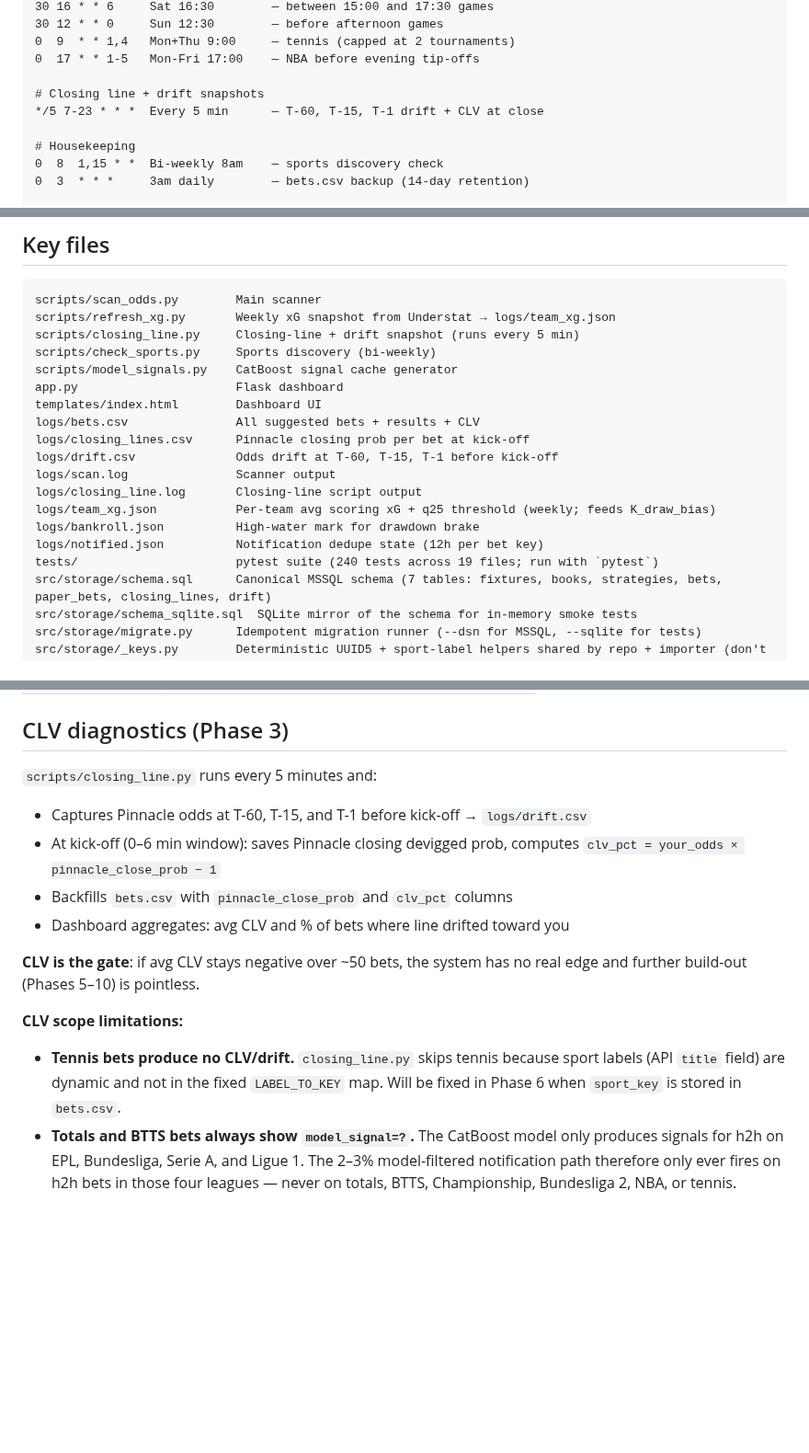
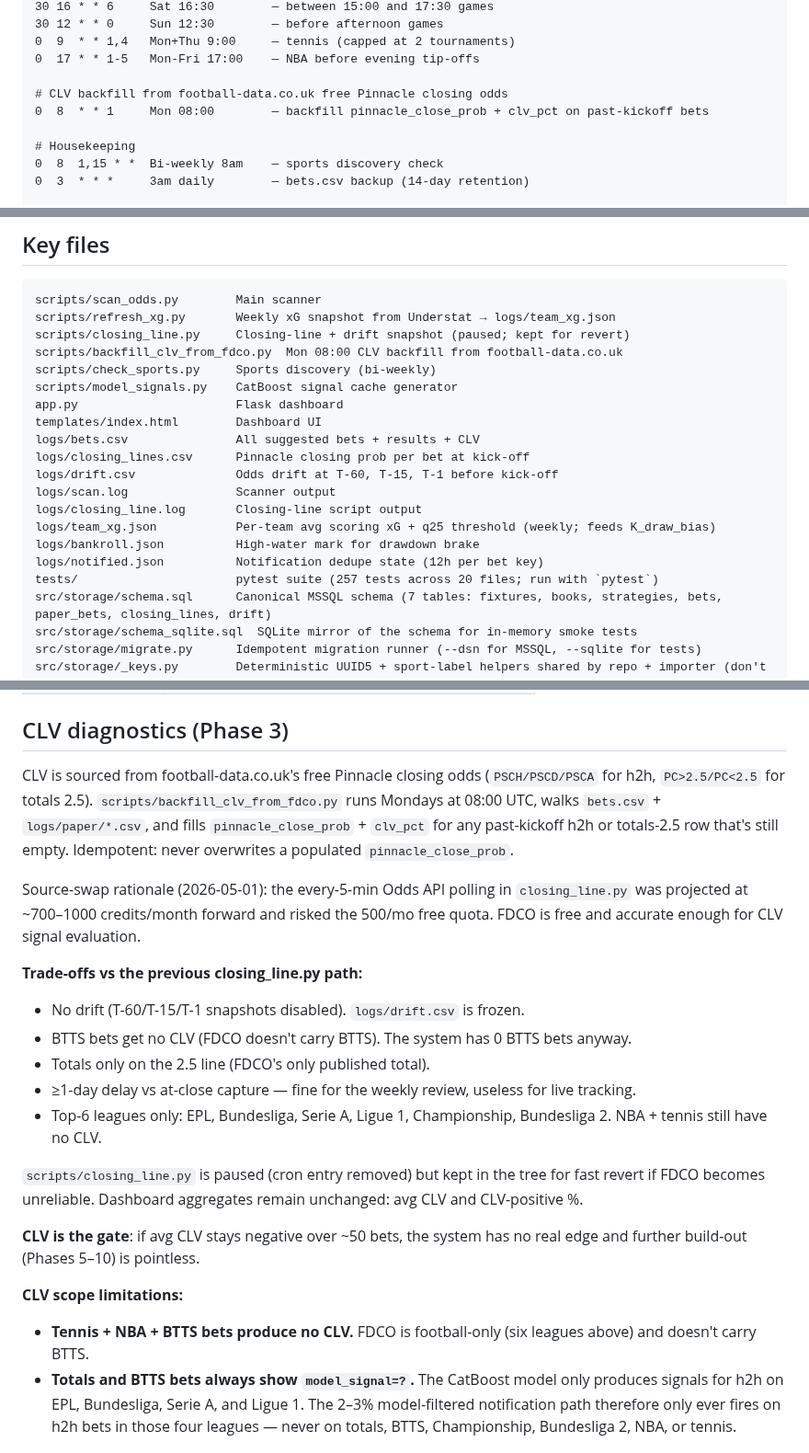
Before and after one commit to Robert-Freire/bets, a Markdown page: CLAUDE.md, 3 parts joined by grey strips. Shown at 92% size. Rendered like a GitHub page; blank space fills up the shorter version.

Commit message:
docs: update CLAUDE.md for CLV source swap (FDCO backfill)
- "CLV diagnostics" section: explain the swap, trade-offs (no drift, no
  BTTS, +1 day delay, top-6 leagues), and that closing_line.py is paused.
- Cron schedule: replace */5 closing_line entry with Mon 08:00 backfill.
- Key files: add scripts/backfill_clv_from_fdco.py; mark closing_line
  paused; bump test count 240 -> 257.

Co-Authored-By: Claude Opus 4.7 (1M context) <noreply@anthropic.com>

````diff
--- a/CLAUDE.md
+++ b/CLAUDE.md
@@ -121,8 +121,8 @@ Cutover from WSL → Pi on 2026-05-01. Pi crontab uses `SHELL=/bin/bash` and the
 0  9  * * 1,4   Mon+Thu 9:00     — tennis (capped at 2 tournaments)
 0  17 * * 1-5   Mon-Fri 17:00    — NBA before evening tip-offs
 
-# Closing line + drift snapshots
-*/5 7-23 * * *  Every 5 min      — T-60, T-15, T-1 drift + CLV at close
+# CLV backfill from football-data.co.uk free Pinnacle closing odds
+0  8  * * 1     Mon 08:00        — backfill pinnacle_close_prob + clv_pct on past-kickoff bets
 
 # Housekeeping
 0  8  1,15 * *  Bi-weekly 8am    — sports discovery check
@@ -141,7 +141,8 @@ Cutover from WSL → Pi on 2026-05-01. Pi crontab uses `SHELL=/bin/bash` and the
 ```
 scripts/scan_odds.py        Main scanner
 scripts/refresh_xg.py       Weekly xG snapshot from Understat → logs/team_xg.json
-scripts/closing_line.py     Closing-line + drift snapshot (runs every 5 min)
+scripts/closing_line.py     Closing-line + drift snapshot (paused; kept for revert)
+scripts/backfill_clv_from_fdco.py  Mon 08:00 CLV backfill from football-data.co.uk
 scripts/check_sports.py     Sports discovery (bi-weekly)
 scripts/model_signals.py    CatBoost signal cache generator
 app.py                      Flask dashboard
@@ -154,7 +155,7 @@ logs/closing_line.log       Closing-line script output
 logs/team_xg.json           Per-team avg scoring xG + q25 threshold (weekly; feeds K_draw_bias)
 logs/bankroll.json          High-water mark for drawdown brake
 logs/notified.json          Notification dedupe state (12h per bet key)
-tests/                      pytest suite (240 tests across 19 files; run with `pytest`)
+tests/                      pytest suite (257 tests across 20 files; run with `pytest`)
 src/storage/schema.sql      Canonical MSSQL schema (7 tables: fixtures, books, strategies, bets, paper_bets, closing_lines, drift)
 src/storage/schema_sqlite.sql  SQLite mirror of the schema for in-memory smoke tests
 src/storage/migrate.py      Idempotent migration runner (--dsn for MSSQL, --sqlite for tests)
@@ -209,16 +210,23 @@ Configured in `src/betting/risk.py` and `logs/bankroll.json`:
 
 ## CLV diagnostics (Phase 3)
 
-`scripts/closing_line.py` runs every 5 minutes and:
-- Captures Pinnacle odds at T-60, T-15, and T-1 before kick-off → `logs/drift.csv`
-- At kick-off (0–6 min window): saves Pinnacle closing devigged prob, computes `clv_pct = your_odds × pinnacle_close_prob − 1`
-- Backfills `bets.csv` with `pinnacle_close_prob` and `clv_pct` columns
-- Dashboard aggregates: avg CLV and % of bets where line drifted toward you
+CLV is sourced from football-data.co.uk's free Pinnacle closing odds (`PSCH/PSCD/PSCA` for h2h, `PC>2.5/PC<2.5` for totals 2.5). `scripts/backfill_clv_from_fdco.py` runs Mondays at 08:00 UTC, walks `bets.csv` + `logs/paper/*.csv`, and fills `pinnacle_close_prob` + `clv_pct` for any past-kickoff h2h or totals-2.5 row that's still empty. Idempotent: never overwrites a populated `pinnacle_close_prob`.
+
+Source-swap rationale (2026-05-01): the every-5-min Odds API polling in `closing_line.py` was projected at ~700–1000 credits/month forward and risked the 500/mo free quota. FDCO is free and accurate enough for CLV signal evaluation.
+
+**Trade-offs vs the previous closing_line.py path:**
+- No drift (T-60/T-15/T-1 snapshots disabled). `logs/drift.csv` is frozen.
+- BTTS bets get no CLV (FDCO doesn't carry BTTS). The system has 0 BTTS bets anyway.
+- Totals only on the 2.5 line (FDCO's only published total).
+- ≥1-day delay vs at-close capture — fine for the weekly review, useless for live tracking.
+- Top-6 leagues only: EPL, Bundesliga, Serie A, Ligue 1, Championship, Bundesliga 2. NBA + tennis still have no CLV.
+
+`scripts/closing_line.py` is paused (cron entry removed) but kept in the tree for fast revert if FDCO becomes unreliable. Dashboard aggregates remain unchanged: avg CLV and CLV-positive %.
 
 **CLV is the gate**: if avg CLV stays negative over ~50 bets, the system has no real edge and further build-out (Phases 5–10) is pointless.
 
 **CLV scope limitations:**
-- **Tennis bets produce no CLV/drift.** `closing_line.py` skips tennis because sport labels (API `title` field) are dynamic and not in the fixed `LABEL_TO_KEY` map. Will be fixed in Phase 6 when `sport_key` is stored in `bets.csv`.
+- **Tennis + NBA + BTTS bets produce no CLV.** FDCO is football-only (six leagues above) and doesn't carry BTTS.
 - **Totals and BTTS bets always show `model_signal=?`.** The CatBoost model only produces signals for h2h on EPL, Bundesliga, Serie A, and Ligue 1. The 2–3% model-filtered notification path therefore only ever fires on h2h bets in those four leagues — never on totals, BTTS, Championship, Bundesliga 2, NBA, or tennis.
 
 ## Statistical model (built, not yet in production)
````
